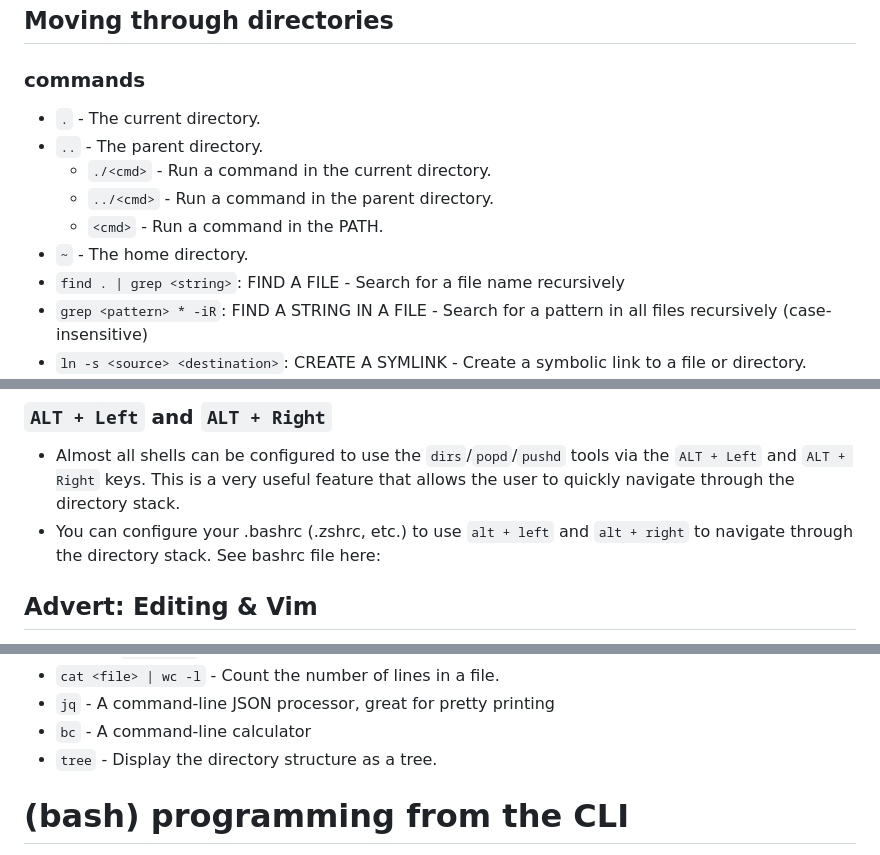
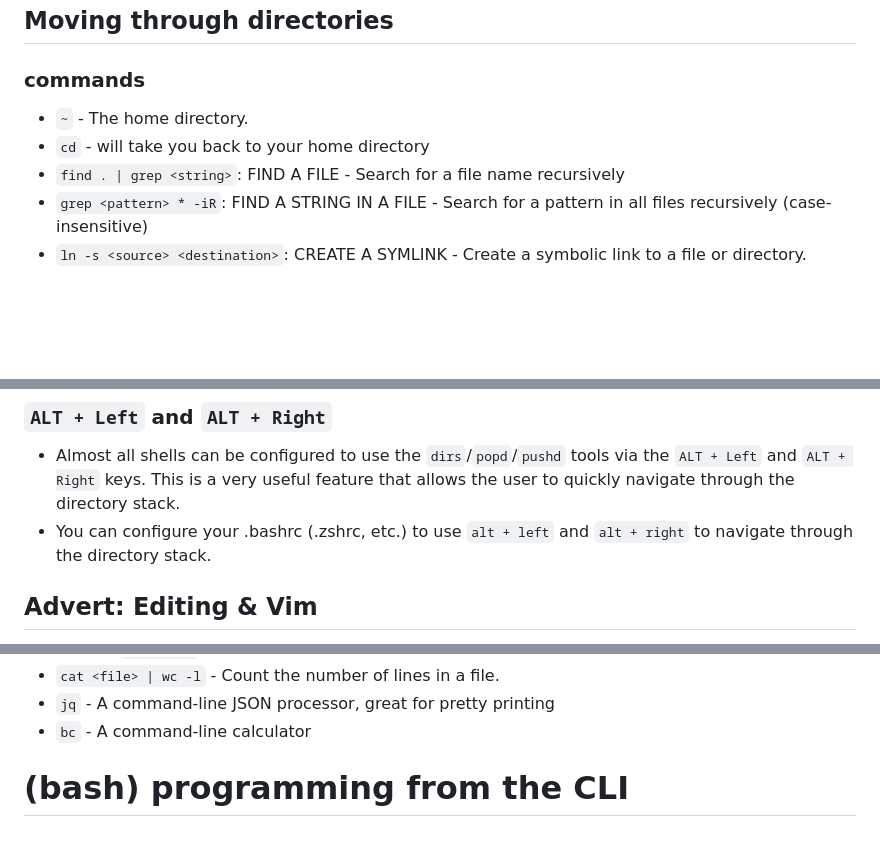
Before and after one commit to jpmorris/data_science_consultant_lessons, a Markdown page: lectures/006-cli/006-01-cli-primer.md, 3 parts joined by grey strips. Drawn GitHub-style; blank space fills up the shorter version.

```diff
--- a/lectures/006-cli/006-01-cli-primer.md
+++ b/lectures/006-cli/006-01-cli-primer.md
@@ -94,12 +80,8 @@ recent command that matches the characters typed.
 
 ### commands
 
-- `.` - The current directory.
-- `..` - The parent directory.
-  - `./<cmd>` - Run a command in the current directory.
-  - `../<cmd>` - Run a command in the parent directory.
-  - `<cmd>` - Run a command in the PATH.
 - `~` - The home directory.
+- `cd` - will take you back to your home directory
 - `find . | grep <string>`: FIND A FILE - Search for a file name recursively
 - `grep <pattern> * -iR`: FIND A STRING IN A FILE - Search for a pattern in all files recursively
   (case-insensitive)
@@ -122,7 +104,7 @@ recent command that matches the characters typed.
   and `ALT + Right` keys. This is a very useful feature that allows the user to quickly navigate
   through the directory stack.
 - You can configure your .bashrc (.zshrc, etc.) to use `alt + left` and `alt + right` to navigate
-  through the directory stack. See bashrc file here:
+  through the directory stack.
 
 ## Advert: Editing & Vim
 
@@ -210,7 +192,6 @@ recent command that matches the characters typed.
 - `cat <file> | wc -l` - Count the number of lines in a file.
 - `jq` - A command-line JSON processor, great for pretty printing
 - `bc` - A command-line calculator
-- `tree` - Display the directory structure as a tree.
 
 # (bash) programming from the CLI
 
```
Also changed, not shown: other parts of lectures/006-cli/006-01-cli-primer.md (+15 -29 lines).
